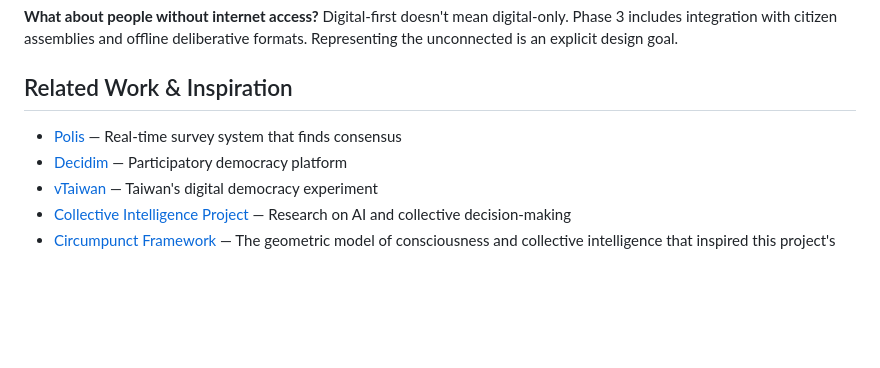
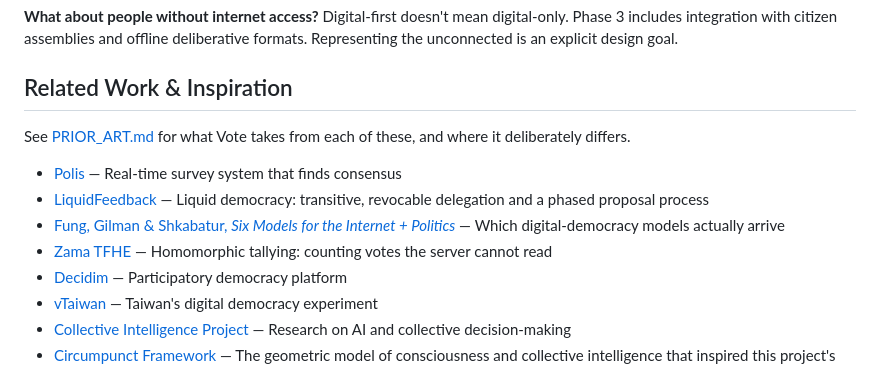
Before and after one commit to AshmanRoonz/OpenDemocracy, a Markdown page: README.md, the part around the change. GitHub-like rendering; blank space fills up the shorter version.

```diff
--- a/README.md
+++ b/README.md
@@ -201,7 +201,12 @@ Digital-first doesn't mean digital-only. Phase 3 includes integration with citiz
 
 ## Related Work & Inspiration
 
+See [PRIOR_ART.md](PRIOR_ART.md) for what Vote takes from each of these, and where it deliberately differs.
+
 - [Polis](https://pol.is/) — Real-time survey system that finds consensus
+- [LiquidFeedback](https://liquidfeedback.com/en/) — Liquid democracy: transitive, revocable delegation and a phased proposal process
+- [Fung, Gilman & Shkabatur, *Six Models for the Internet + Politics*](https://academic.oup.com/isr/article/15/1/30/1792440) — Which digital-democracy models actually arrive
+- [Zama TFHE](https://github.com/brooksdubois/tFHEKotlinExample) — Homomorphic tallying: counting votes the server cannot read
 - [Decidim](https://decidim.org/) — Participatory democracy platform
 - [vTaiwan](https://info.vtaiwan.tw/) — Taiwan's digital democracy experiment
 - [Collective Intelligence Project](https://cip.org/) — Research on AI and collective decision-making
```
Also changed, not shown: PRIOR_ART.md (added, +197 -0 lines).
